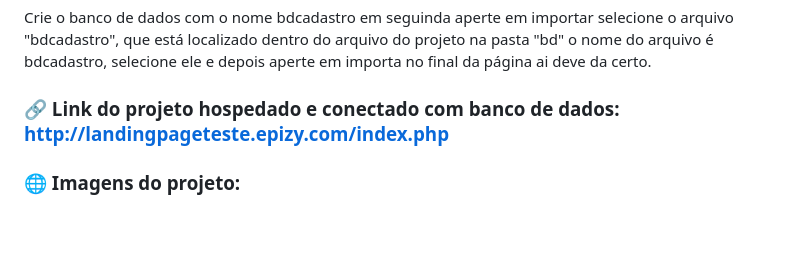
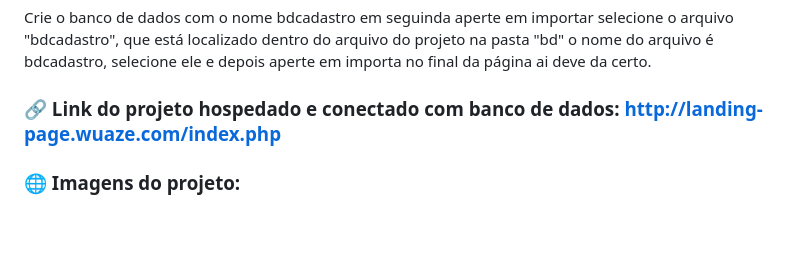
Before and after one commit to vinicius51547/Landing-page, a Markdown page: README.md, the part around the change. Drawn GitHub-style.

```diff
--- a/README.md
+++ b/README.md
@@ -75,7 +75,7 @@ COMMIT;
 
 Crie o banco de dados com o nome bdcadastro em seguinda aperte em importar selecione o arquivo "bdcadastro", que está localizado dentro do arquivo do projeto na pasta "bd" o nome do arquivo é bdcadastro, selecione ele e depois aperte em importa no final da página ai deve da certo.
 
-### 🔗 Link do projeto hospedado e conectado com banco de dados: http://landingpageteste.epizy.com/index.php
+### 🔗 Link do projeto hospedado e conectado com banco de dados: http://landing-page.wuaze.com/index.php
 ### 🌐 Imagens do projeto:
 
 <br><br><br>
```
